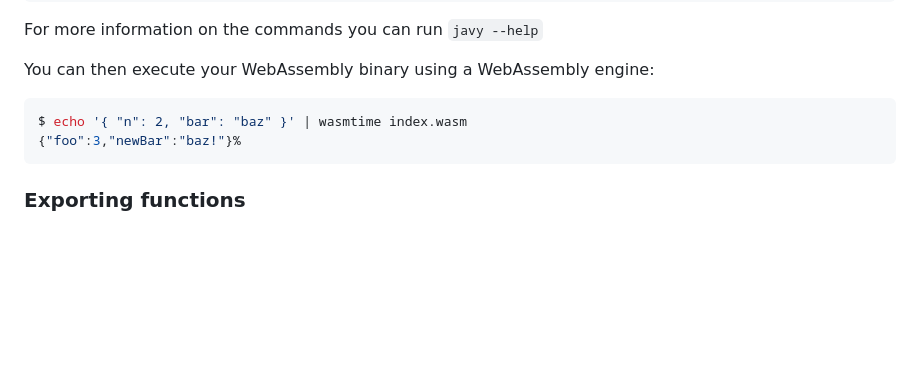
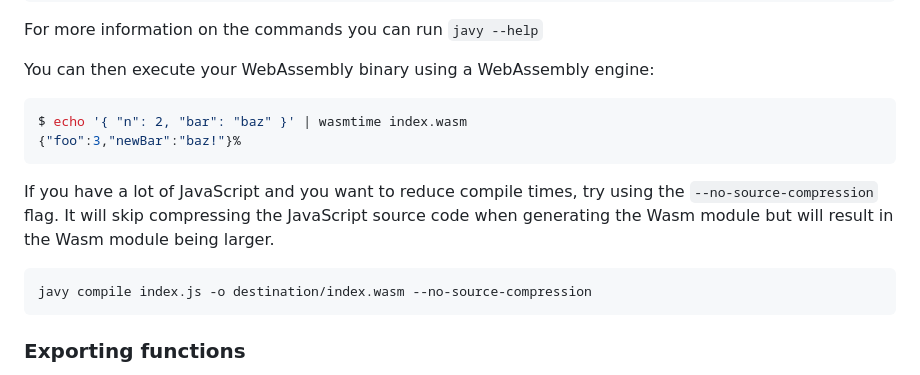
Before and after one commit to bytecodealliance/javy, a Markdown page: README.md, the part around the change. GitHub-like rendering; blank space fills up the shorter version.

Commit message:
Update README with new flag

````diff
--- a/README.md
+++ b/README.md
@@ -144,6 +144,12 @@ $ echo '{ "n": 2, "bar": "baz" }' | wasmtime index.wasm
 {"foo":3,"newBar":"baz!"}%
 ```
 
+If you have a lot of JavaScript and you want to reduce compile times, try using the `--no-source-compression` flag. It will skip compressing the JavaScript source code when generating the Wasm module but will result in the Wasm module being larger.
+
+```bash
+javy compile index.js -o destination/index.wasm --no-source-compression
+```
+
 ### Exporting functions
 
 To export exported JavaScript functions, you can pass a WIT file and WIT world when running `javy compile`. Only ESM exports are supported (that is, Node.js/CommonJS exports are _not_ supported). For each exported JavaScript function, Javy will add an additional function export to the WebAssembly module. Exported functions with arguments and generators are not supported. Return values will also be dropped and not returned. The Wasm module generated is a core Wasm module, **not** a Wasm component.
````
